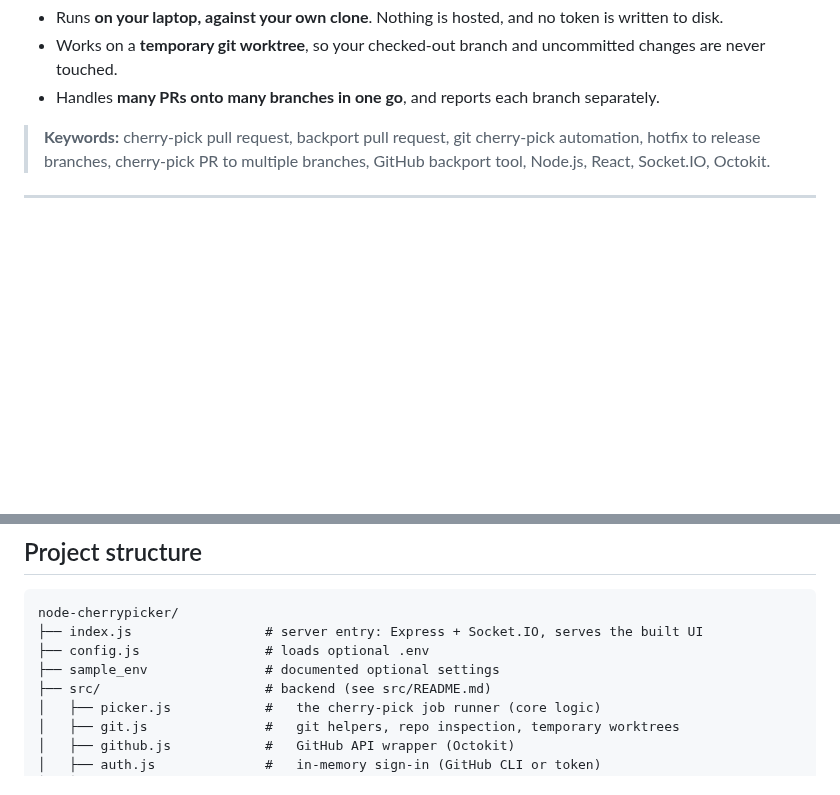
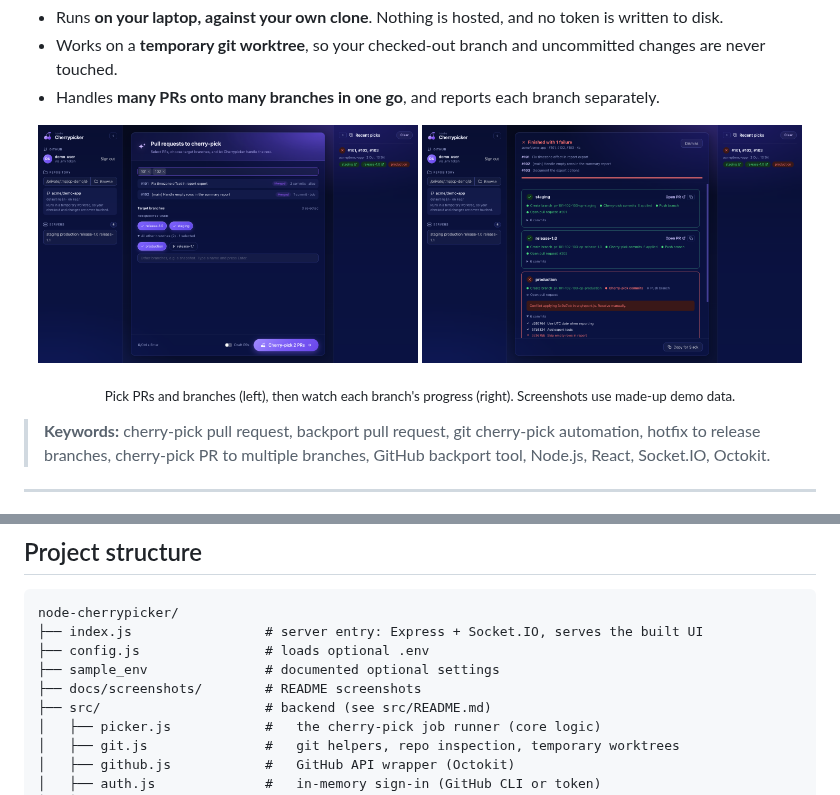
Before and after one commit to arunnair018/node-cherrypicker, a Markdown page: README.md, 2 parts joined by grey strips. Drawn GitHub-style; pictures changed too: docs/screenshots/form.png (added), docs/screenshots/run.png (added); blank space fills up the shorter version.

Commit message:
feat: add screenshots to README for better user guidance

```diff
--- a/README.md
+++ b/README.md
@@ -14,6 +14,12 @@ production" job, so nobody has to remember the checkout, cherry-pick, push and o
 - Runs **on your laptop, against your own clone**. Nothing is hosted, and no token is written to disk.
 - Works on a **temporary git worktree**, so your checked-out branch and uncommitted changes are never touched.
 - Handles **many PRs onto many branches in one go**, and reports each branch separately.
+
+<p align="center">
+  <img src="docs/screenshots/form.png" alt="node-cherrypicker: choose pull requests and target branches" width="48%">
+  <img src="docs/screenshots/run.png" alt="node-cherrypicker: live progress per branch, with a conflict reported" width="48%">
+</p>
+<p align="center"><sub>Pick PRs and branches (left), then watch each branch's progress (right). Screenshots use made-up demo data.</sub></p>
 
 > **Keywords:** cherry-pick pull request, backport pull request, git cherry-pick automation, hotfix to release
 > branches, cherry-pick PR to multiple branches, GitHub backport tool, Node.js, React, Socket.IO, Octokit.
@@ -192,6 +198,7 @@ node-cherrypicker/
 ├── index.js                 # server entry: Express + Socket.IO, serves the built UI
 ├── config.js                # loads optional .env
 ├── sample_env               # documented optional settings
+├── docs/screenshots/        # README screenshots
 ├── src/                     # backend (see src/README.md)
 │   ├── picker.js            #   the cherry-pick job runner (core logic)
 │   ├── git.js               #   git helpers, repo inspection, temporary worktrees
```
